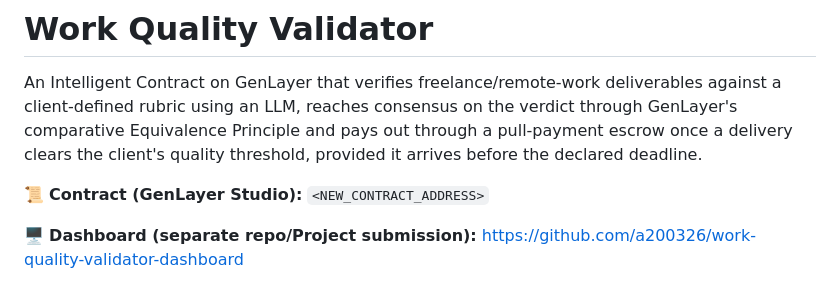
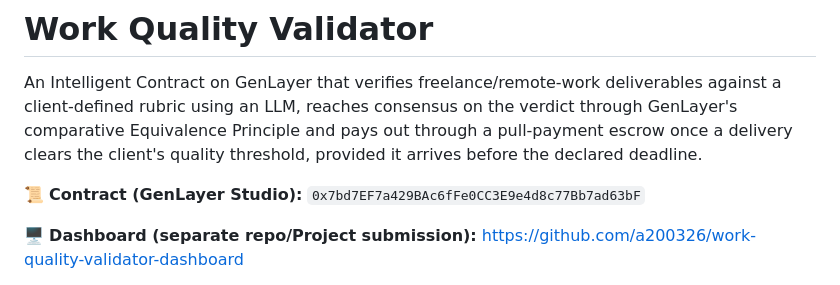
Before and after one commit to a200326/Work-Quality-Validator, a Markdown page: README.md, the part around the change. GitHub-like rendering.

Commit message:
Update contract address in README

```diff
--- a/README.md
+++ b/README.md
@@ -7,7 +7,7 @@ Principle and pays out through a pull-payment escrow once a delivery
 clears the client's quality threshold, provided it arrives before the
 declared deadline.
 
-📜 **Contract (GenLayer Studio):** `<NEW_CONTRACT_ADDRESS>`
+📜 **Contract (GenLayer Studio):** `0x7bd7EF7a429BAc6fFe0CC3E9e4d8c77Bb7ad63bF`
 
 🖥️ **Dashboard (separate repo/Project submission):** https://github.com/a200326/work-quality-validator-dashboard
 
```
